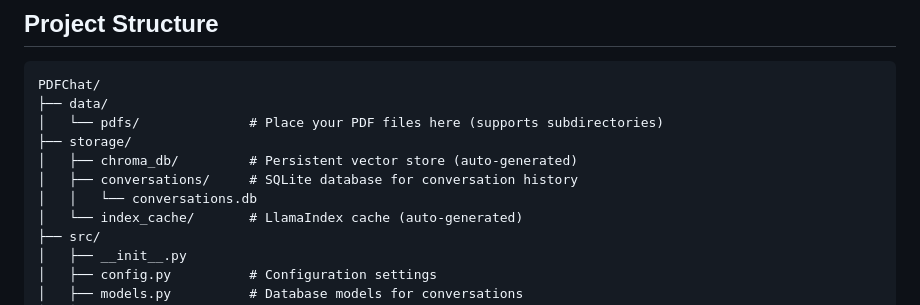
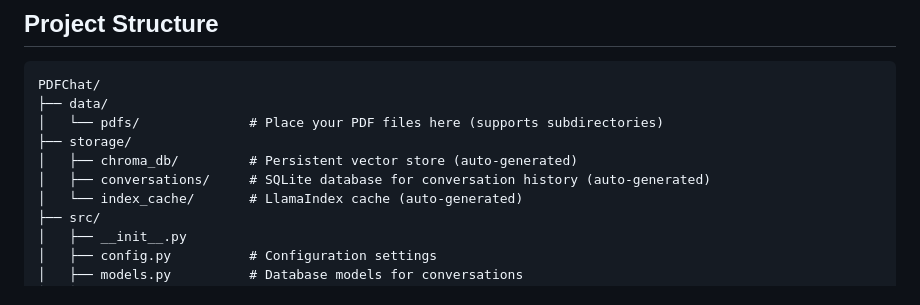
Before and after one commit to miguelalonsojr/PDFChat, a Markdown page: README.md, the part around the change. Rendered like a GitHub page.

Commit message:
Updated README with current project structure.

```diff
--- a/README.md
+++ b/README.md
@@ -130,8 +130,7 @@ PDFChat/
 │   └── pdfs/              # Place your PDF files here (supports subdirectories)
 ├── storage/
 │   ├── chroma_db/         # Persistent vector store (auto-generated)
-│   ├── conversations/     # SQLite database for conversation history
-│   │   └── conversations.db
+│   ├── conversations/     # SQLite database for conversation history (auto-generated)
 │   └── index_cache/       # LlamaIndex cache (auto-generated)
 ├── src/
 │   ├── __init__.py
```
